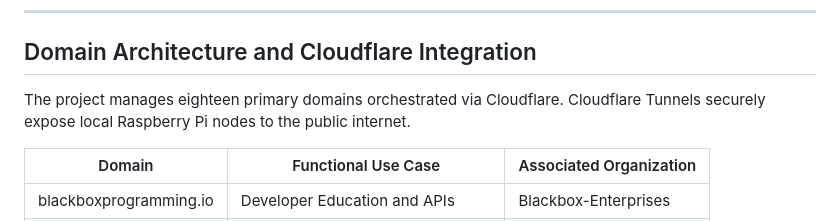
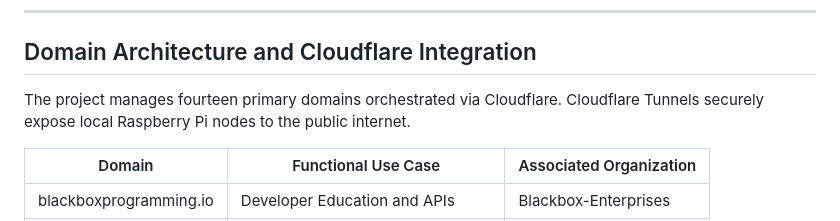
Before and after one commit to BlackRoad-AI/.github, a Markdown page: BLACKROAD_ARCHITECTURE.md, the part around the change. Drawn GitHub-style.

Commit message:
Update BLACKROAD_ARCHITECTURE.md
Co-authored-by: Copilot <175728472+Copilot@users.noreply.github.com>

```diff
--- a/BLACKROAD_ARCHITECTURE.md
+++ b/BLACKROAD_ARCHITECTURE.md
@@ -167,7 +167,7 @@ Cross-organization repository access is managed via GitHub Apps (preferred over
 
 ## Domain Architecture and Cloudflare Integration
 
-The project manages eighteen primary domains orchestrated via Cloudflare. Cloudflare Tunnels securely expose local Raspberry Pi nodes to the public internet.
+The project manages fourteen primary domains orchestrated via Cloudflare. Cloudflare Tunnels securely expose local Raspberry Pi nodes to the public internet.
 
 | Domain | Functional Use Case | Associated Organization |
 |--------|-------------------|------------------------|
```
